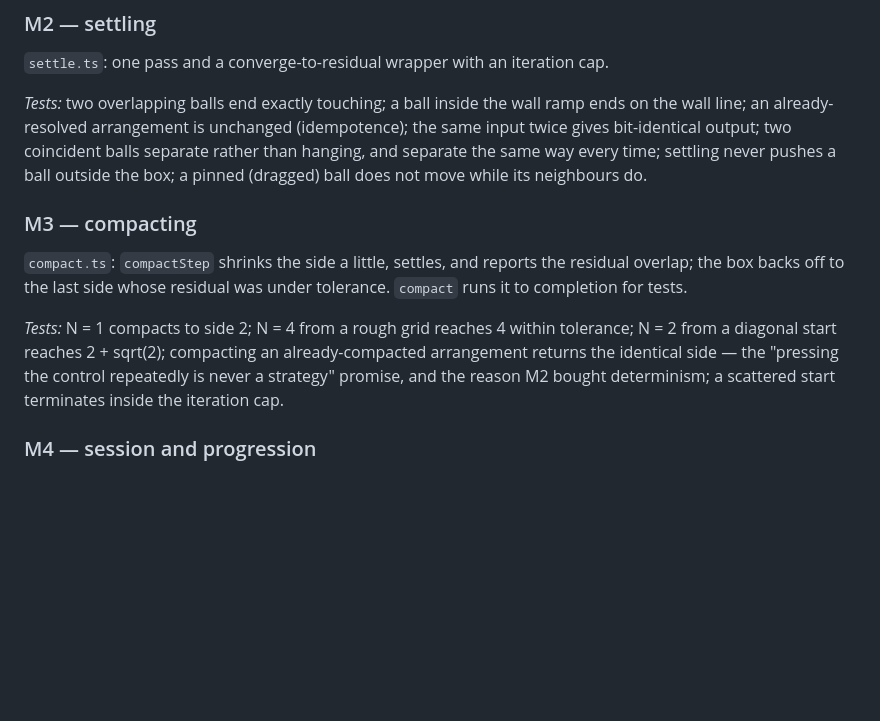
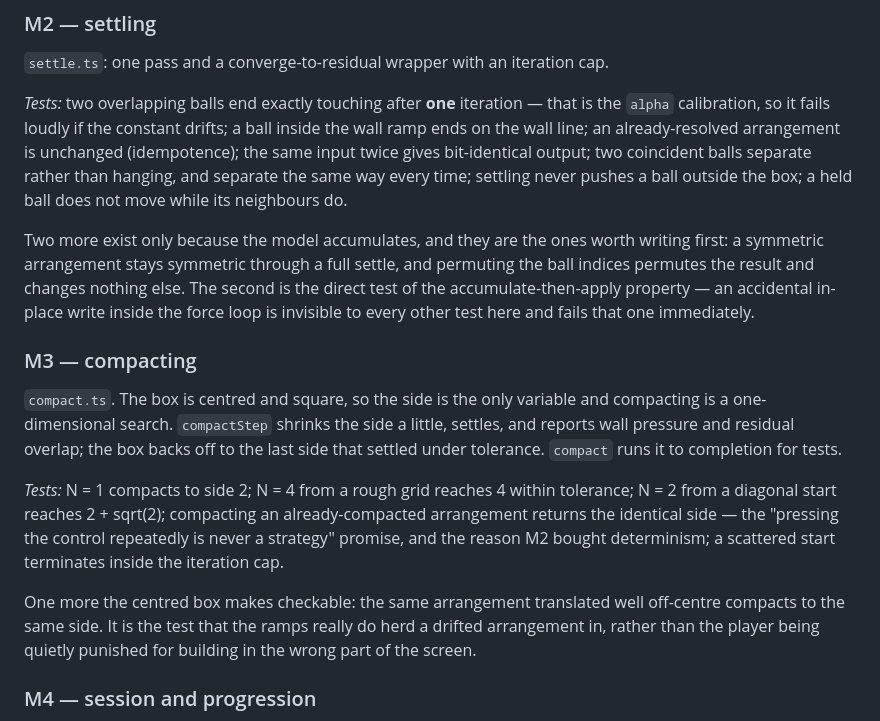
Before and after one commit to comp4020-agentic-coding-studio/comp4020-crit5-amackay, a Markdown page: DESIGN.md, the part around one of its changes. GitHub-like rendering; blank space fills up the shorter version.

```diff
--- a/DESIGN.md
+++ b/DESIGN.md
@@ -101,24 +135,39 @@ figure.
 
 `settle.ts`: one pass and a converge-to-residual wrapper with an iteration cap.
 
-*Tests:* two overlapping balls end exactly touching; a ball inside the wall ramp
-ends on the wall line; an already-resolved arrangement is unchanged
-(idempotence); the same input twice gives bit-identical output; two coincident
-balls separate rather than hanging, and separate the same way every time;
-settling never pushes a ball outside the box; a pinned (dragged) ball does not
-move while its neighbours do.
+*Tests:* two overlapping balls end exactly touching after **one** iteration —
+that is the `alpha` calibration, so it fails loudly if the constant drifts; a
+ball inside the wall ramp ends on the wall line; an already-resolved
+arrangement is unchanged (idempotence); the same input twice gives bit-identical
+output; two coincident balls separate rather than hanging, and separate the same
+way every time; settling never pushes a ball outside the box; a held ball does
+not move while its neighbours do.
+
+Two more exist only because the model accumulates, and they are the ones worth
+writing first: a symmetric arrangement stays symmetric through a full settle,
+and permuting the ball indices permutes the result and changes nothing else. The
+second is the direct test of the accumulate-then-apply property — an accidental
+in-place write inside the force loop is invisible to every other test here and
+fails that one immediately.
 
 ### M3 — compacting
 
-`compact.ts`: `compactStep` shrinks the side a little, settles, and reports the
-residual overlap; the box backs off to the last side whose residual was under
-tolerance. `compact` runs it to completion for tests.
+`compact.ts`. The box is centred and square, so the side is the only variable
+and compacting is a one-dimensional search. `compactStep` shrinks the side a
+little, settles, and reports wall pressure and residual overlap; the box backs
+off to the last side that settled under tolerance. `compact` runs it to
+completion for tests.
 
 *Tests:* N = 1 compacts to side 2; N = 4 from a rough grid reaches 4 within
 tolerance; N = 2 from a diagonal start reaches 2 + sqrt(2); compacting an
 already-compacted arrangement returns the identical side — the "pressing the
 control repeatedly is never a strategy" promise, and the reason M2 bought
 determinism; a scattered start terminates inside the iteration cap.
+
+One more the centred box makes checkable: the same arrangement translated well
+off-centre compacts to the same side. It is the test that the ramps really do
+herd a drifted arrangement in, rather than the player being quietly punished for
+building in the wrong part of the screen.
 
 ### M4 — session and progression
 
```
Also changed, not shown: other parts of DESIGN.md (+64 -17 lines).
